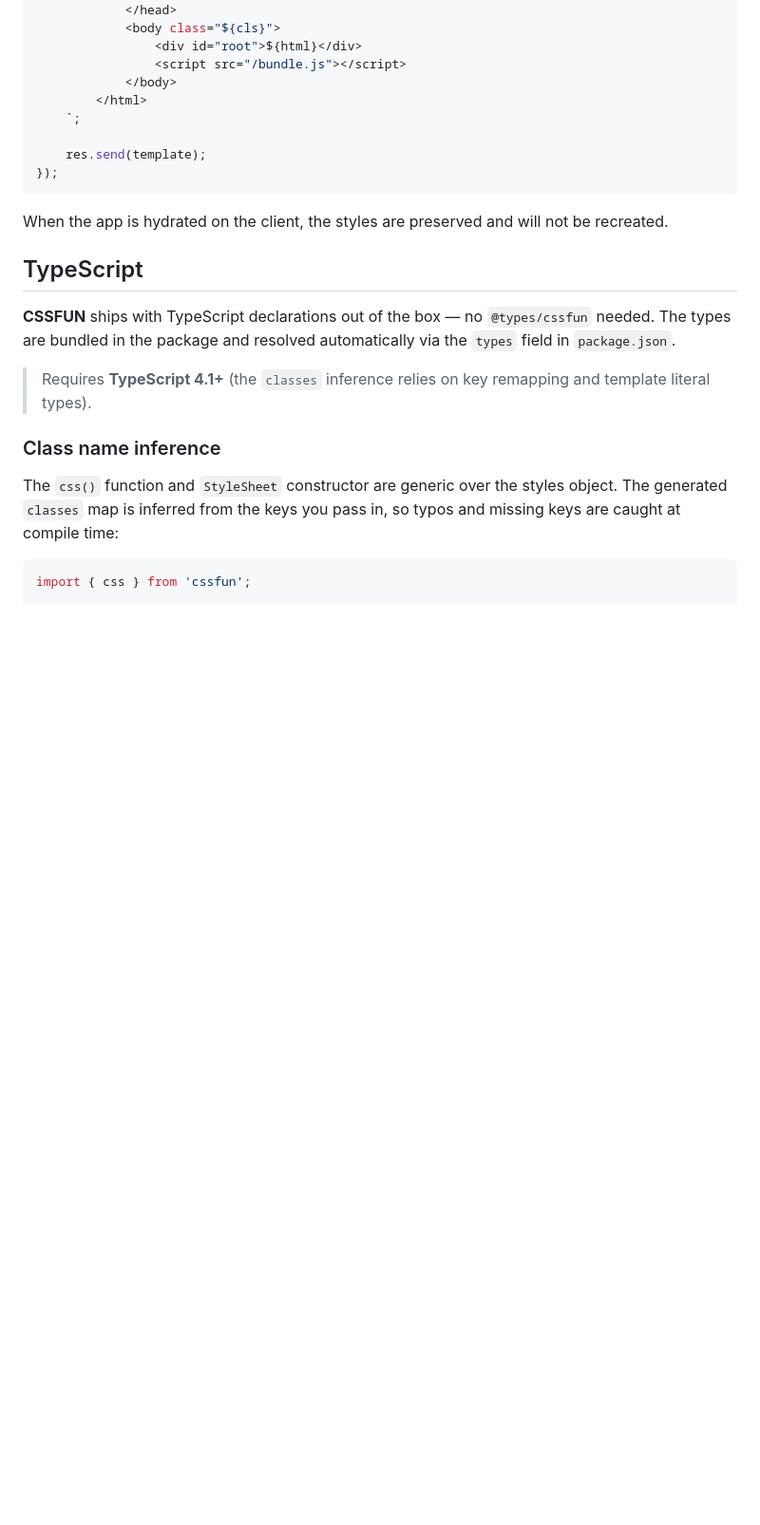
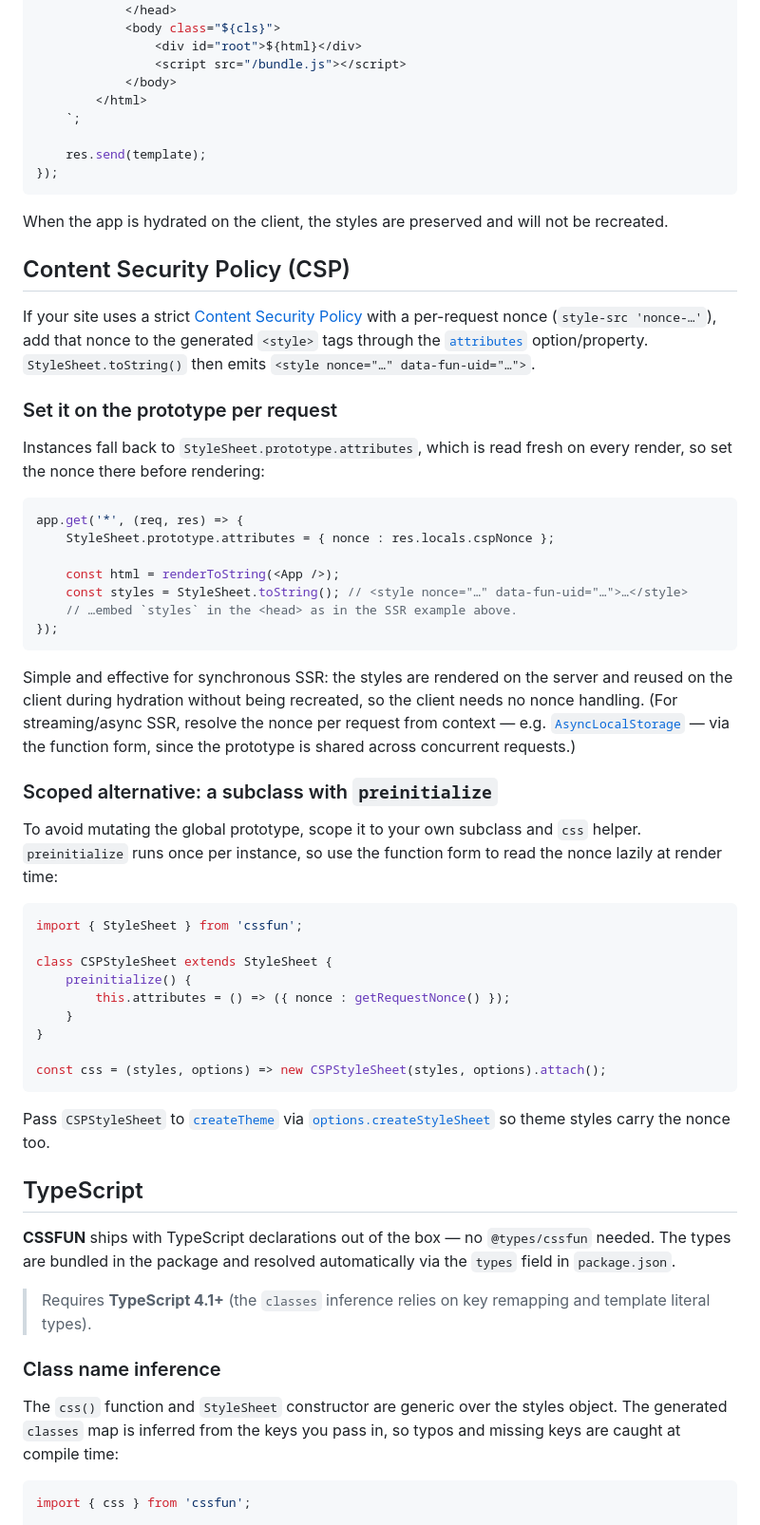
Before and after one commit to 8tentaculos/cssfun, a Markdown page: README.md, the part around one of its changes. Shown at 95% size. Drawn GitHub-style; blank space fills up the shorter version.

Commit message:
docs: document preinitialize, dynamic values and CSP; add CI/license badges

````diff
--- a/README.md
+++ b/README.md
@@ -538,6 +546,44 @@ app.get('*', (req, res) => {
 
 When the app is hydrated on the client, the styles are preserved and will not be recreated.
 
+## Content Security Policy (CSP)
+
+If your site uses a strict [Content Security Policy](https://developer.mozilla.org/en-US/docs/Web/HTTP/CSP) with a per-request nonce (`style-src 'nonce-…'`), add that nonce to the generated `<style>` tags through the [`attributes`](/docs/api.md#new-stylesheetstyles-options) option/property. `StyleSheet.toString()` then emits `<style nonce="…" data-fun-uid="…">`.
+
+### Set it on the prototype per request
+
+Instances fall back to `StyleSheet.prototype.attributes`, which is read fresh on every render, so set the nonce there before rendering:
+
+```javascript
+app.get('*', (req, res) => {
+    StyleSheet.prototype.attributes = { nonce : res.locals.cspNonce };
+
+    const html = renderToString(<App />);
+    const styles = StyleSheet.toString(); // <style nonce="…" data-fun-uid="…">…</style>
+    // …embed `styles` in the <head> as in the SSR example above.
+});
+```
+
+Simple and effective for synchronous SSR: the styles are rendered on the server and reused on the client during hydration without being recreated, so the client needs no nonce handling. (For streaming/async SSR, resolve the nonce per request from context — e.g. [`AsyncLocalStorage`](https://nodejs.org/api/async_context.html) — via the function form, since the prototype is shared across concurrent requests.)
+
+### Scoped alternative: a subclass with `preinitialize`
+
+To avoid mutating the global prototype, scope it to your own subclass and `css` helper. `preinitialize` runs once per instance, so use the function form to read the nonce lazily at render time:
+
+```javascript
+import { StyleSheet } from 'cssfun';
+
+class CSPStyleSheet extends StyleSheet {
+    preinitialize() {
+        this.attributes = () => ({ nonce : getRequestNonce() });
+    }
+}
+
+const css = (styles, options) => new CSPStyleSheet(styles, options).attach();
+```
+
+Pass `CSPStyleSheet` to [`createTheme`](#themes) via [`options.createStyleSheet`](/docs/api.md#createtheme) so theme styles carry the nonce too.
+
 ## TypeScript
 
 **CSSFUN** ships with TypeScript declarations out of the box — no `@types/cssfun` needed. The types are bundled in the package and resolved automatically via the `types` field in `package.json`.
````
Also changed, not shown: other parts of README.md (+14 -6 lines), CHANGELOG.md (+12 -0 lines), docs/api.md (+45 -27 lines).
